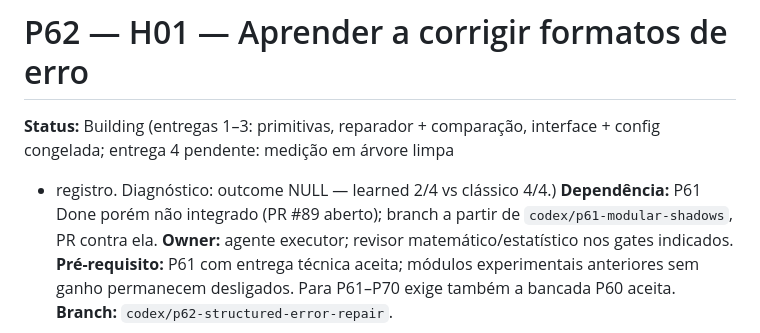
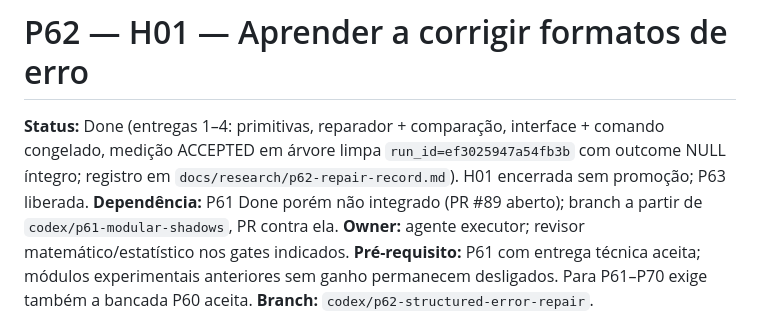
Before and after one commit to AlexandreZanata/EvoByte, a Markdown page: docs/phases/P62-structured-error-repair.md, the part around the change. Rendered like a GitHub page.

Commit message:
docs(research): record p62 paired repair NULL

```diff
--- a/docs/phases/P62-structured-error-repair.md
+++ b/docs/phases/P62-structured-error-repair.md
@@ -1,8 +1,10 @@
 # P62 — H01 — Aprender a corrigir formatos de erro
 
-**Status:** Building (entregas 1–3: primitivas, reparador + comparação,
-interface + config congelada; entrega 4 pendente: medição em árvore limpa
-+ registro. Diagnóstico: outcome NULL — learned 2/4 vs clássico 4/4.)
+**Status:** Done (entregas 1–4: primitivas, reparador + comparação,
+interface + comando congelado, medição ACCEPTED em árvore limpa
+`run_id=ef3025947a54fb3b` com outcome NULL íntegro; registro em
+`docs/research/p62-repair-record.md`). H01 encerrada sem promoção; P63
+liberada.
 **Dependência:** P61 Done porém não integrado (PR #89 aberto); branch a
 partir de `codex/p61-modular-shadows`, PR contra ela.
 **Owner:** agente executor; revisor matemático/estatístico nos gates indicados.
```
Also changed, not shown: docs/research/p62-repair-record.md (added, +36 -0 lines).
